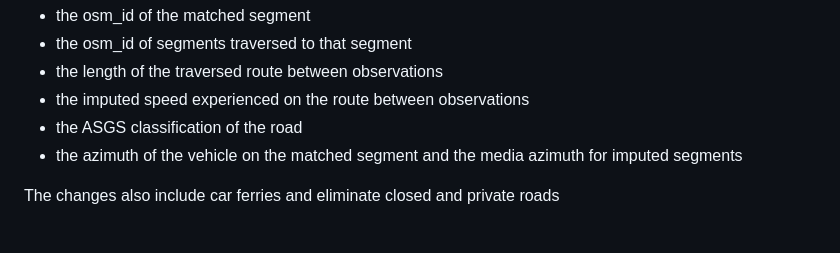
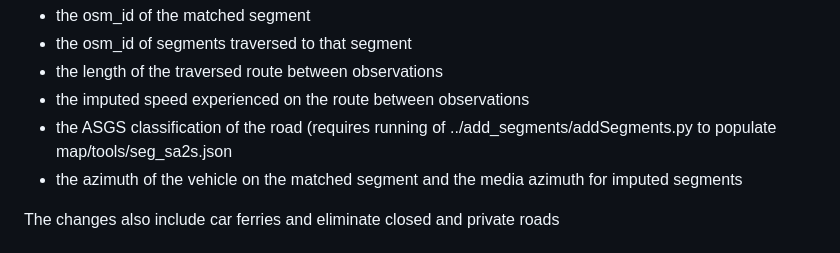
Before and after one commit to BITRE-Telematics/Yulo, a Markdown page: barefoot/README.md, the part around the change. GitHub-like rendering.

```diff
--- a/barefoot/README.md
+++ b/barefoot/README.md
@@ -14,7 +14,7 @@ Collectively these changes are made to create a debug mode that returns
 - the osm_id of segments traversed to that segment
 - the length of the traversed route between observations
 - the imputed speed experienced on the route between observations
-- the ASGS classification of the road
+- the ASGS classification of the road (requires running of ../add_segments/addSegments.py to populate map/tools/seg_sa2s.json
 - the azimuth of the vehicle on the matched segment and the media azimuth for imputed segments
 
 The changes also include car ferries and eliminate closed and private roads
```
